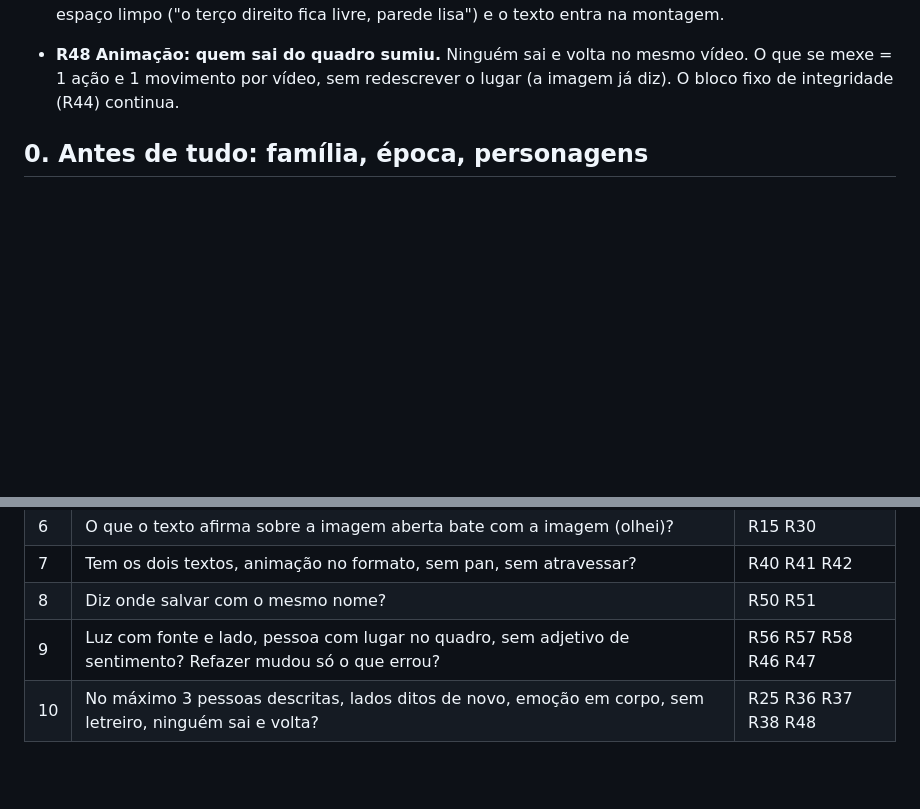
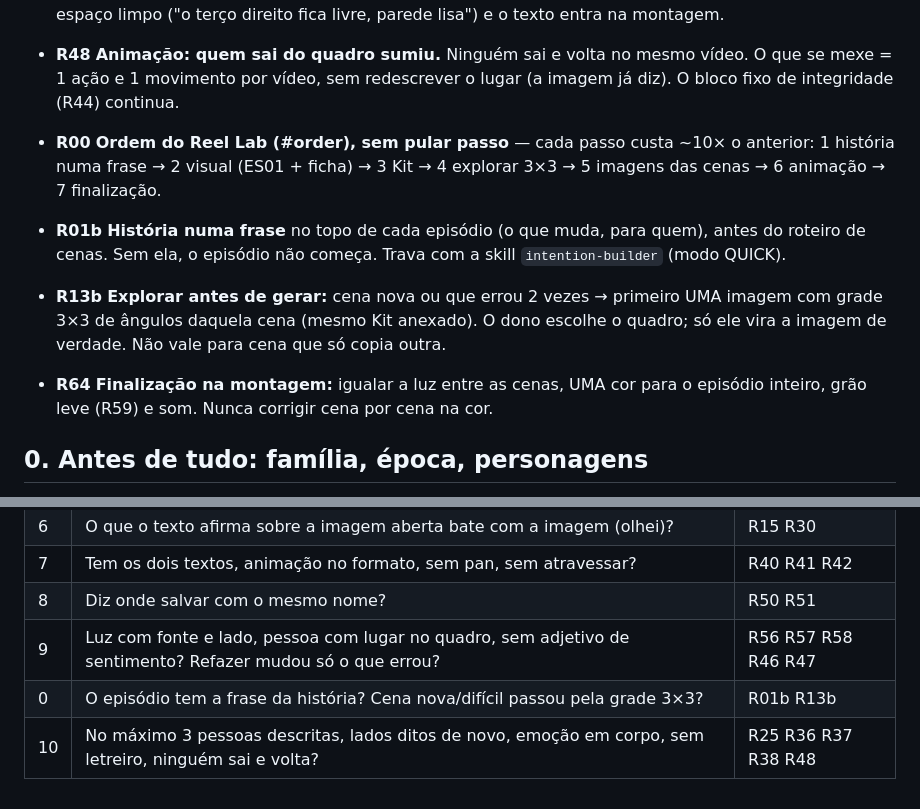
Before and after one commit to ariliosilvajunior/maestro-video-generator, a Markdown page: docs/episodio-ilustrado/MANUAL_CENAS.md, 2 parts joined by grey strips. GitHub-like rendering; blank space fills up the shorter version.

Commit message:
Manual: ordem do Reel Lab (R00), história numa frase (R01b), grade 3x3 (R13b), finalização (R64)
Co-Authored-By: Claude Opus 5.5 <noreply@anthropic.com>
Claude-Session: https://claude.ai/code/session_018vfvNWRjxCqJuKG8WRgGKi

```diff
--- a/docs/episodio-ilustrado/MANUAL_CENAS.md
+++ b/docs/episodio-ilustrado/MANUAL_CENAS.md
@@ -46,6 +46,16 @@
   ("o terço direito fica livre, parede lisa") e o texto entra na montagem.
 - **R48** **Animação: quem sai do quadro sumiu.** Ninguém sai e volta no mesmo vídeo. O que se mexe = 1 ação e
   1 movimento por vídeo, sem redescrever o lugar (a imagem já diz). O bloco fixo de integridade (R44) continua.
+
+- **R00** **Ordem do Reel Lab (#order), sem pular passo** — cada passo custa ~10× o anterior: 1 história numa frase →
+  2 visual (ES01 + ficha) → 3 Kit → 4 explorar 3×3 → 5 imagens das cenas → 6 animação → 7 finalização.
+- **R01b** **História numa frase** no topo de cada episódio (o que muda, para quem), antes do roteiro de cenas. Sem
+  ela, o episódio não começa. Trava com a skill `intention-builder` (modo QUICK).
+- **R13b** **Explorar antes de gerar:** cena nova ou que errou 2 vezes → primeiro UMA imagem com grade 3×3 de ângulos
+  daquela cena (mesmo Kit anexado). O dono escolhe o quadro; só ele vira a imagem de verdade. Não vale para cena
+  que só copia outra.
+- **R64** **Finalização na montagem:** igualar a luz entre as cenas, UMA cor para o episódio inteiro, grão leve
+  (R59) e som. Nunca corrigir cena por cena na cor.
 
 ## 0. Antes de tudo: família, época, personagens
 - **R01** A notícia é a MESMA história de um episódio já feito? → mesma família, mesmos lugares, mesmas folhas.
@@ -203,4 +213,5 @@
 | 7 | Tem os dois textos, animação no formato, sem pan, sem atravessar? | R40 R41 R42 |
 | 8 | Diz onde salvar com o mesmo nome? | R50 R51 |
 | 9 | Luz com fonte e lado, pessoa com lugar no quadro, sem adjetivo de sentimento? Refazer mudou só o que errou? | R56 R57 R58 R46 R47 |
+| 0 | O episódio tem a frase da história? Cena nova/difícil passou pela grade 3×3? | R01b R13b |
 | 10 | No máximo 3 pessoas descritas, lados ditos de novo, emoção em corpo, sem letreiro, ninguém sai e volta? | R25 R36 R37 R38 R48 |
```
Also changed, not shown: .claude/agents/revisor-cenas.md (+2 -0 lines), docs/GUIA_REEL_LAB.md (+2 -1 lines).
